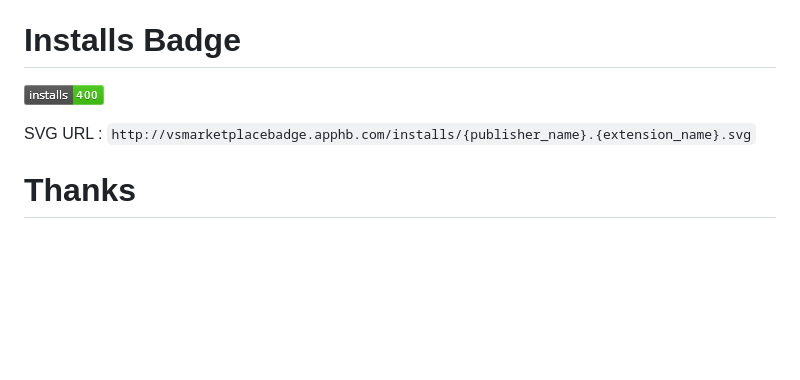
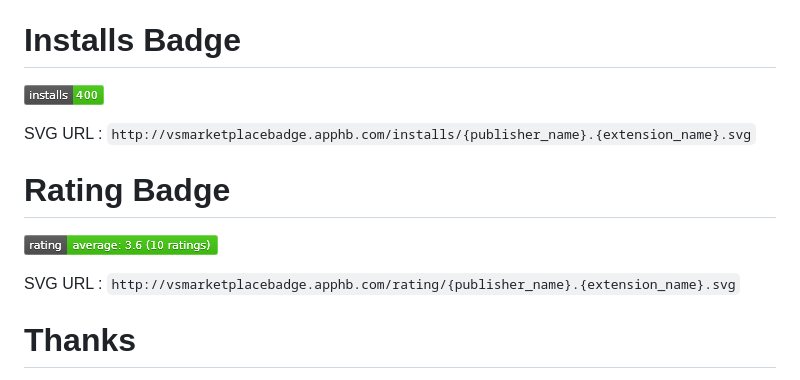
Before and after one commit to cssho/VSMarketplaceBadge, a Markdown page: README.md, the part around the change. Rendered like a GitHub page; pictures changed too: image/ms-vscode_csharp.png (added); blank space fills up the shorter version.

```diff
--- a/README.md
+++ b/README.md
@@ -15,6 +15,11 @@ SVG URL : `http://vsmarketplacebadge.apphb.com/version/{publisher_name}.{extensi
 
 SVG URL : `http://vsmarketplacebadge.apphb.com/installs/{publisher_name}.{extension_name}.svg`
 
+# Rating Badge
+![](image/ms-vscode_csharp.png)
+
+SVG URL : `http://vsmarketplacebadge.apphb.com/rating/{publisher_name}.{extension_name}.svg`
+
 # Thanks
 - Badge created by [Shields.io](http://shields.io/)
 - VSMarketplaceBadge running on [AppHarbor](https://appharbor.com/)
```
